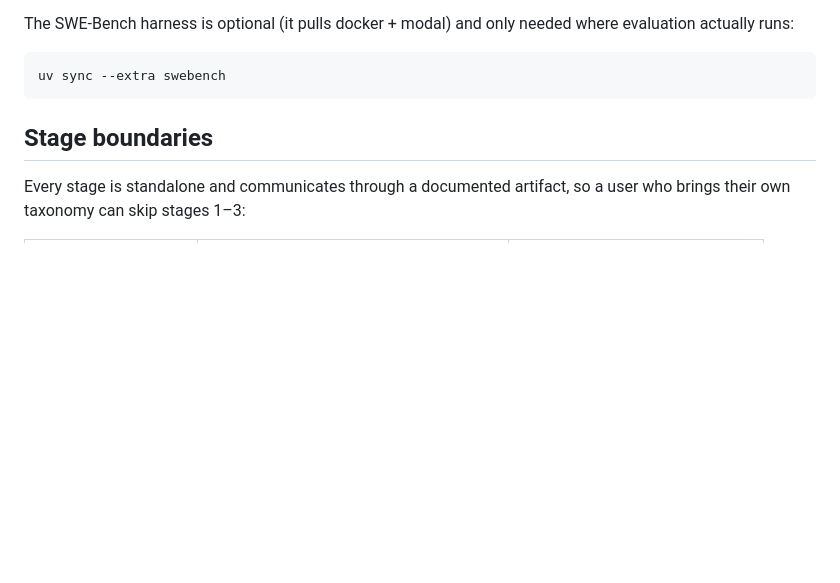
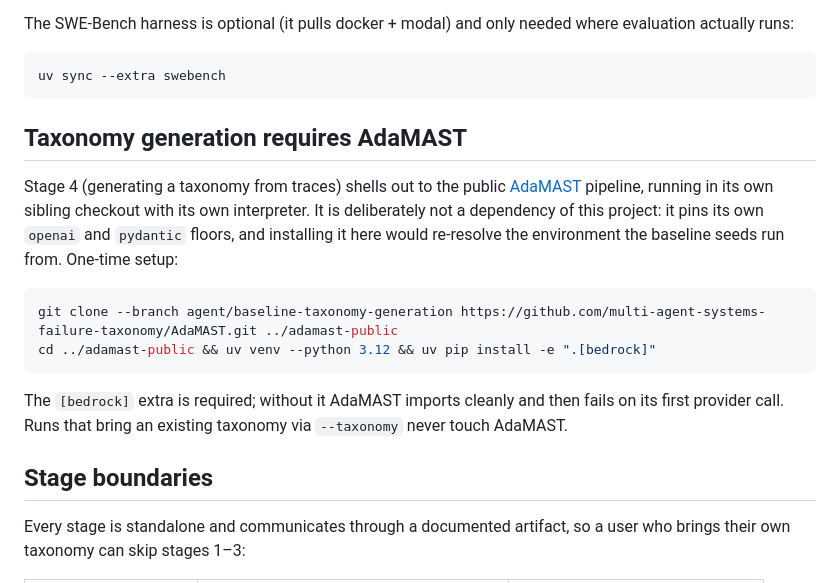
Before and after one commit to AndreiBerkeley/gepa-named-failure-modes, a Markdown page: README.md, the part around the change. Drawn GitHub-style; blank space fills up the shorter version.

Commit message:
README: taxonomy generation needs the AdaMAST sibling checkout
Co-Authored-By: Claude Fable 5 <noreply@anthropic.com>

````diff
--- a/README.md
+++ b/README.md
@@ -38,6 +38,24 @@ evaluation actually runs:
 ```bash
 uv sync --extra swebench
 ```
+
+## Taxonomy generation requires AdaMAST
+
+Stage 4 (generating a taxonomy from traces) shells out to the public
+[AdaMAST](https://github.com/multi-agent-systems-failure-taxonomy/AdaMAST)
+pipeline, running in its own sibling checkout with its own interpreter. It is
+deliberately not a dependency of this project: it pins its own `openai` and
+`pydantic` floors, and installing it here would re-resolve the environment the
+baseline seeds run from. One-time setup:
+
+```bash
+git clone --branch agent/baseline-taxonomy-generation https://github.com/multi-agent-systems-failure-taxonomy/AdaMAST.git ../adamast-public
+cd ../adamast-public && uv venv --python 3.12 && uv pip install -e ".[bedrock]"
+```
+
+The `[bedrock]` extra is required; without it AdaMAST imports cleanly and then
+fails on its first provider call. Runs that bring an existing taxonomy via
+`--taxonomy` never touch AdaMAST.
 
 ## Stage boundaries
 
````
